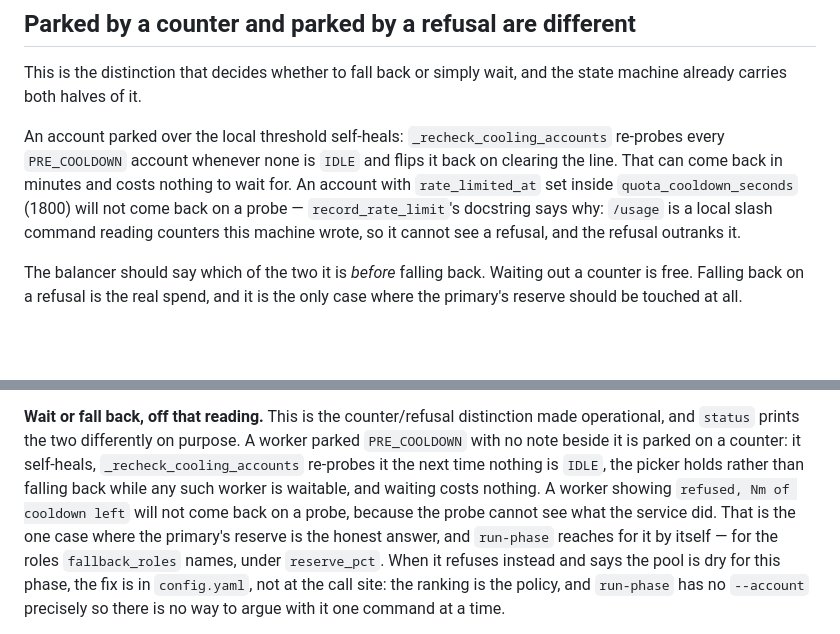
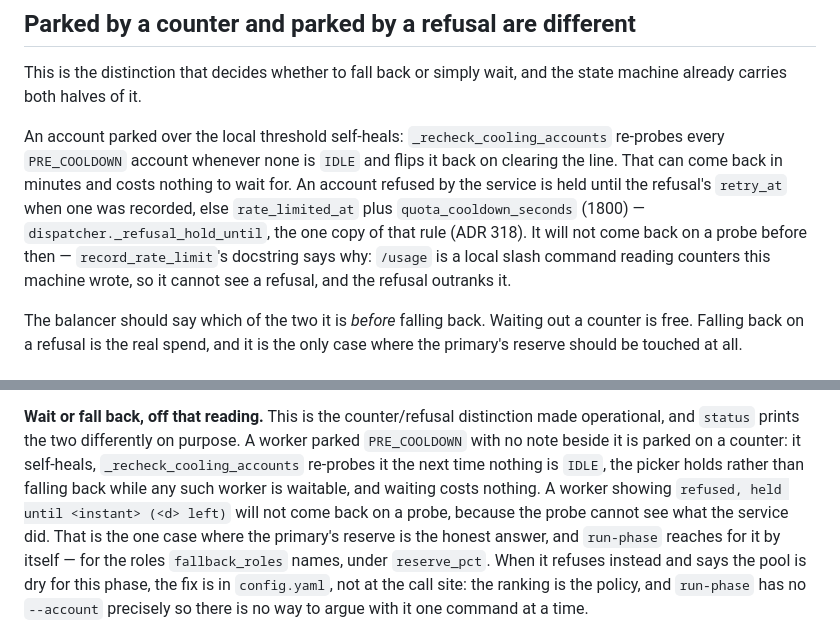
Before and after one commit to Johnny952/agent-harness, a Markdown page: docs/plans/balancer.md, 2 parts joined by grey strips. Drawn GitHub-style; blank space fills up the shorter version.

Commit message:
docs(balancer): describe the refusal hold as retry_at or cooldown (ADR 318)
Co-Authored-By: Claude Opus 5.5 <noreply@anthropic.com>
Claude-Session: https://claude.ai/code/session_014zFeKL65JPyqszBPnL3o2x

```diff
--- a/docs/plans/balancer.md
+++ b/docs/plans/balancer.md
@@ -76,8 +76,11 @@ the state machine already carries both halves of it.
 An account parked over the local threshold self-heals: `_recheck_cooling_accounts`
 re-probes every `PRE_COOLDOWN` account whenever none is `IDLE` and flips it
 back on clearing the line. That can come back in minutes and costs nothing to
-wait for. An account with `rate_limited_at` set inside `quota_cooldown_seconds`
-(1800) will not come back on a probe — `record_rate_limit`'s docstring says why:
+wait for. An account refused by the service is held until the refusal's
+`retry_at` when one was recorded, else `rate_limited_at` plus
+`quota_cooldown_seconds` (1800) — `dispatcher._refusal_hold_until`, the one
+copy of that rule (ADR 318). It will not come back on a probe before then —
+`record_rate_limit`'s docstring says why:
 `/usage` is a local slash command reading counters this machine wrote, so it
 cannot see a refusal, and the refusal outranks it.
 
@@ -179,9 +182,9 @@ distinction made operational, and `status` prints the two differently on
 purpose. A worker parked `PRE_COOLDOWN` with no note beside it is parked on a
 counter: it self-heals, `_recheck_cooling_accounts` re-probes it the next time
 nothing is `IDLE`, the picker holds rather than falling back while any such
-worker is waitable, and waiting costs nothing. A worker showing `refused, Nm
-of cooldown left` will not come back on a probe, because the probe cannot see
-what the service did. That is the one case where the primary's reserve is the
+worker is waitable, and waiting costs nothing. A worker showing `refused, held
+until <instant> (<d> left)` will not come back on a probe, because the probe
+cannot see what the service did. That is the one case where the primary's reserve is the
 honest answer, and `run-phase` reaches for it by itself — for the roles
 `fallback_roles` names, under `reserve_pct`. When it refuses instead and says
 the pool is dry for this phase, the fix is in `config.yaml`, not at the call
```
